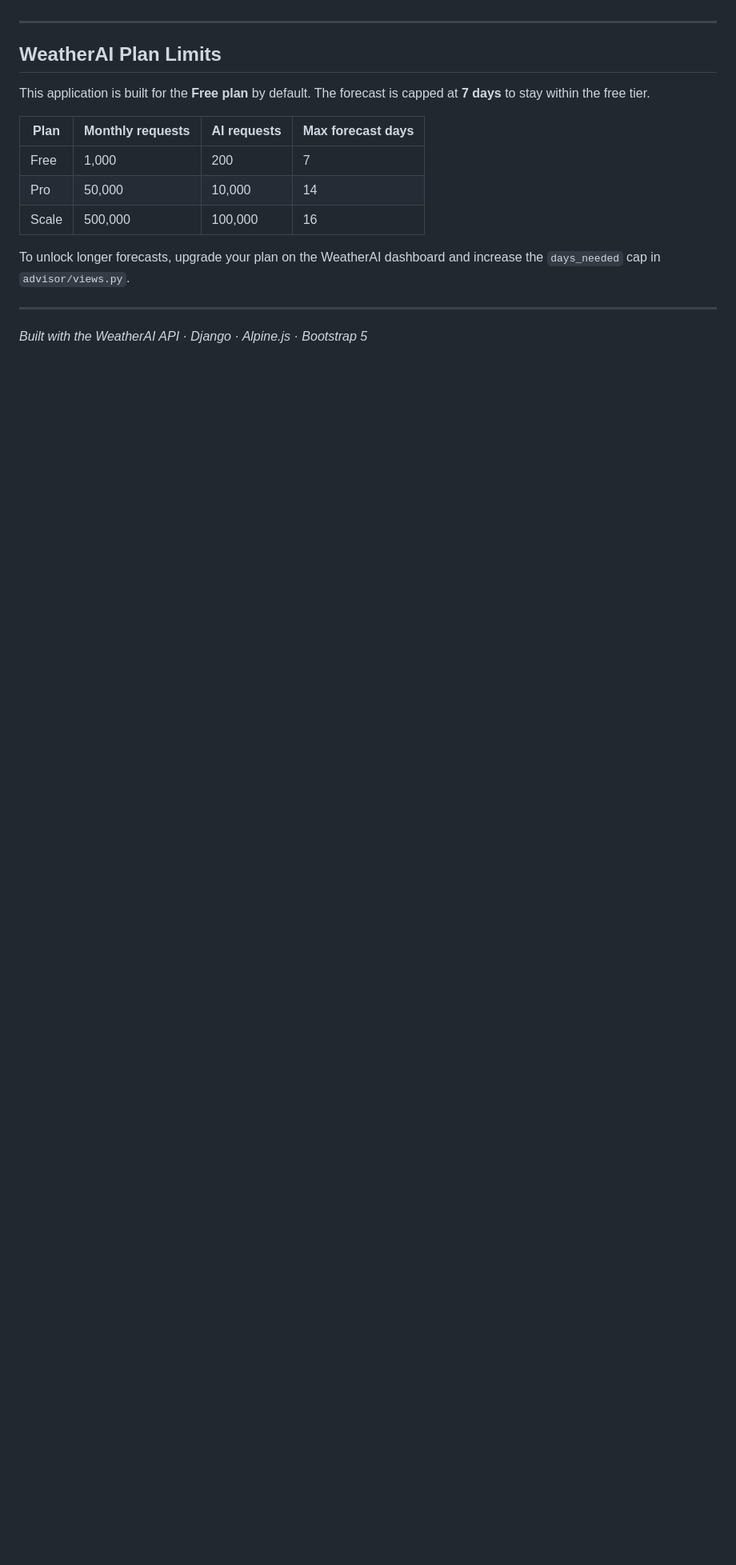
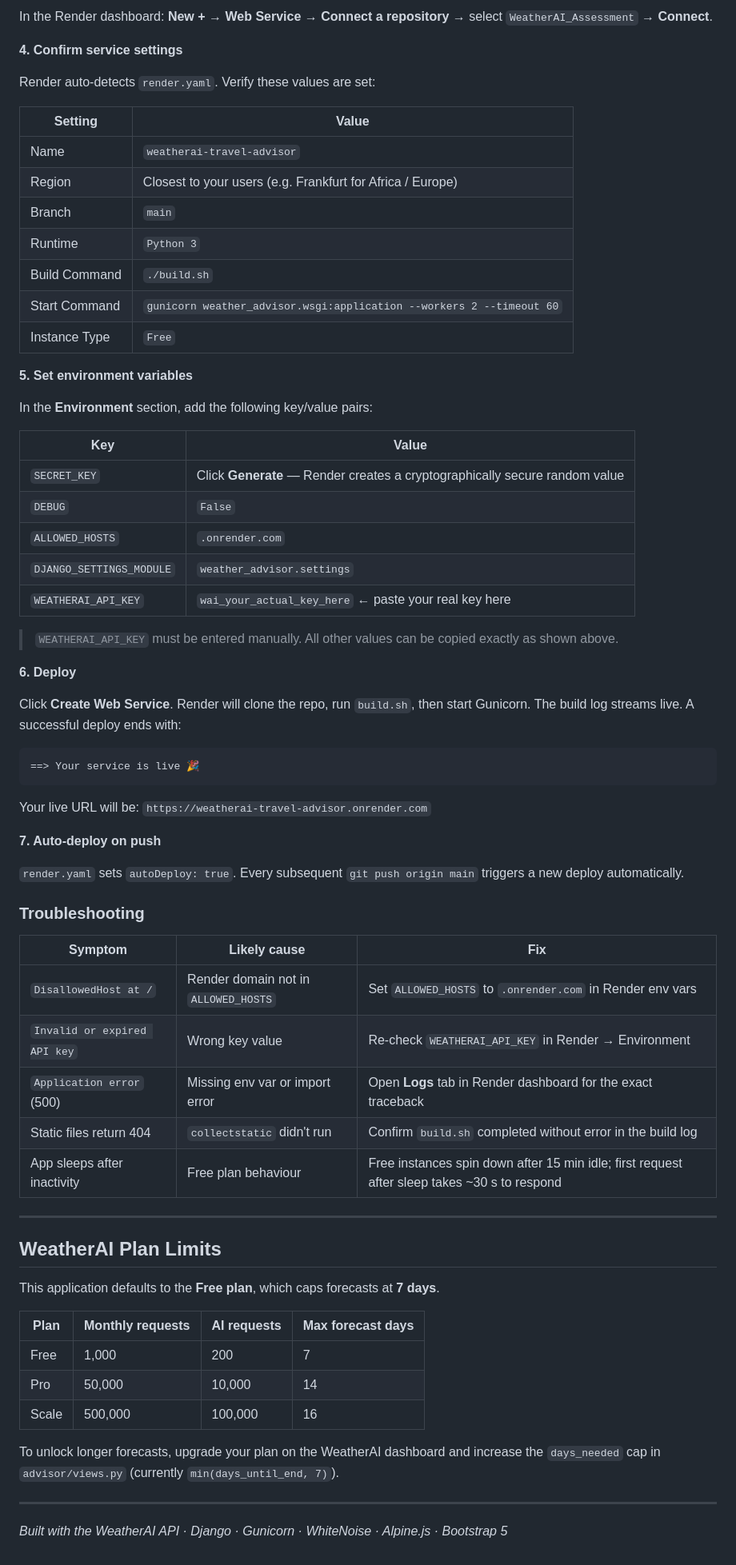
Before and after one commit to godfrey-creat/WeatherAI_Assessment, a Markdown page: README.md, the part around one of its changes. Shown at 80% size. Rendered like a GitHub page; blank space fills up the shorter version.

````diff
--- a/README.md
+++ b/README.md
@@ -337,9 +396,62 @@ All errors are surfaced in the UI as an inline red alert above the submit button
+In the Render dashboard: **New +** → **Web Service** → **Connect a repository** → select `WeatherAI_Assessment` → **Connect**.
+
+**4. Confirm service settings**
+
+Render auto-detects `render.yaml`. Verify these values are set:
+
+| Setting | Value |
+|---------|-------|
+| Name | `weatherai-travel-advisor` |
+| Region | Closest to your users (e.g. Frankfurt for Africa / Europe) |
+| Branch | `main` |
+| Runtime | `Python 3` |
+| Build Command | `./build.sh` |
+| Start Command | `gunicorn weather_advisor.wsgi:application --workers 2 --timeout 60` |
+| Instance Type | `Free` |
+
+**5. Set environment variables**
+
+In the **Environment** section, add the following key/value pairs:
+
+| Key | Value |
+|-----|-------|
+| `SECRET_KEY` | Click **Generate** — Render creates a cryptographically secure random value |
+| `DEBUG` | `False` |
+| `ALLOWED_HOSTS` | `.onrender.com` |
+| `DJANGO_SETTINGS_MODULE` | `weather_advisor.settings` |
+| `WEATHERAI_API_KEY` | `wai_your_actual_key_here` ← paste your real key here |
+
+> `WEATHERAI_API_KEY` must be entered manually. All other values can be copied exactly as shown above.
+
+**6. Deploy**
+
+Click **Create Web Service**. Render will clone the repo, run `build.sh`, then start Gunicorn. The build log streams live. A successful deploy ends with:
+
+```
+==> Your service is live 🎉
+```
+
+Your live URL will be: `https://weatherai-travel-advisor.onrender.com`
+
+**7. Auto-deploy on push**
+
+`render.yaml` sets `autoDeploy: true`. Every subsequent `git push origin main` triggers a new deploy automatically.
+
+### Troubleshooting
+
+| Symptom | Likely cause | Fix |
+|---------|-------------|-----|
+| `DisallowedHost at /` | Render domain not in `ALLOWED_HOSTS` | Set `ALLOWED_HOSTS` to `.onrender.com` in Render env vars |
+| `Invalid or expired API key` | Wrong key value | Re-check `WEATHERAI_API_KEY` in Render → Environment |
+| `Application error` (500) | Missing env var or import error | Open **Logs** tab in Render dashboard for the exact traceback |
+| Static files return 404 | `collectstatic` didn't run | Confirm `build.sh` completed without error in the build log |
+| App sleeps after inactivity | Free plan behaviour | Free instances spin down after 15 min idle; first request after sleep takes ~30 s to respond |
 
 ---
 
 ## WeatherAI Plan Limits
 
-This application is built for the **Free plan** by default. The forecast is capped at **7 days** to stay within the free tier.
+This application defaults to the **Free plan**, which caps forecasts at **7 days**.
 
 | Plan | Monthly requests | AI requests | Max forecast days |
 |------|-----------------|-------------|-------------------|
@@ -347,8 +459,8 @@ This application is built for the **Free plan** by default. The forecast is capp
 | Pro | 50,000 | 10,000 | 14 |
 | Scale | 500,000 | 100,000 | 16 |
 
-To unlock longer forecasts, upgrade your plan on the WeatherAI dashboard and increase the `days_needed` cap in `advisor/views.py`.
+To unlock longer forecasts, upgrade your plan on the WeatherAI dashboard and increase the `days_needed` cap in `advisor/views.py` (currently `min(days_until_end, 7)`).
 
 ---
 
-*Built with the WeatherAI API · Django · Alpine.js · Bootstrap 5*
+*Built with the WeatherAI API · Django · Gunicorn · WhiteNoise · Alpine.js · Bootstrap 5*
````
Also changed, not shown: other parts of README.md (+136 -77 lines).
